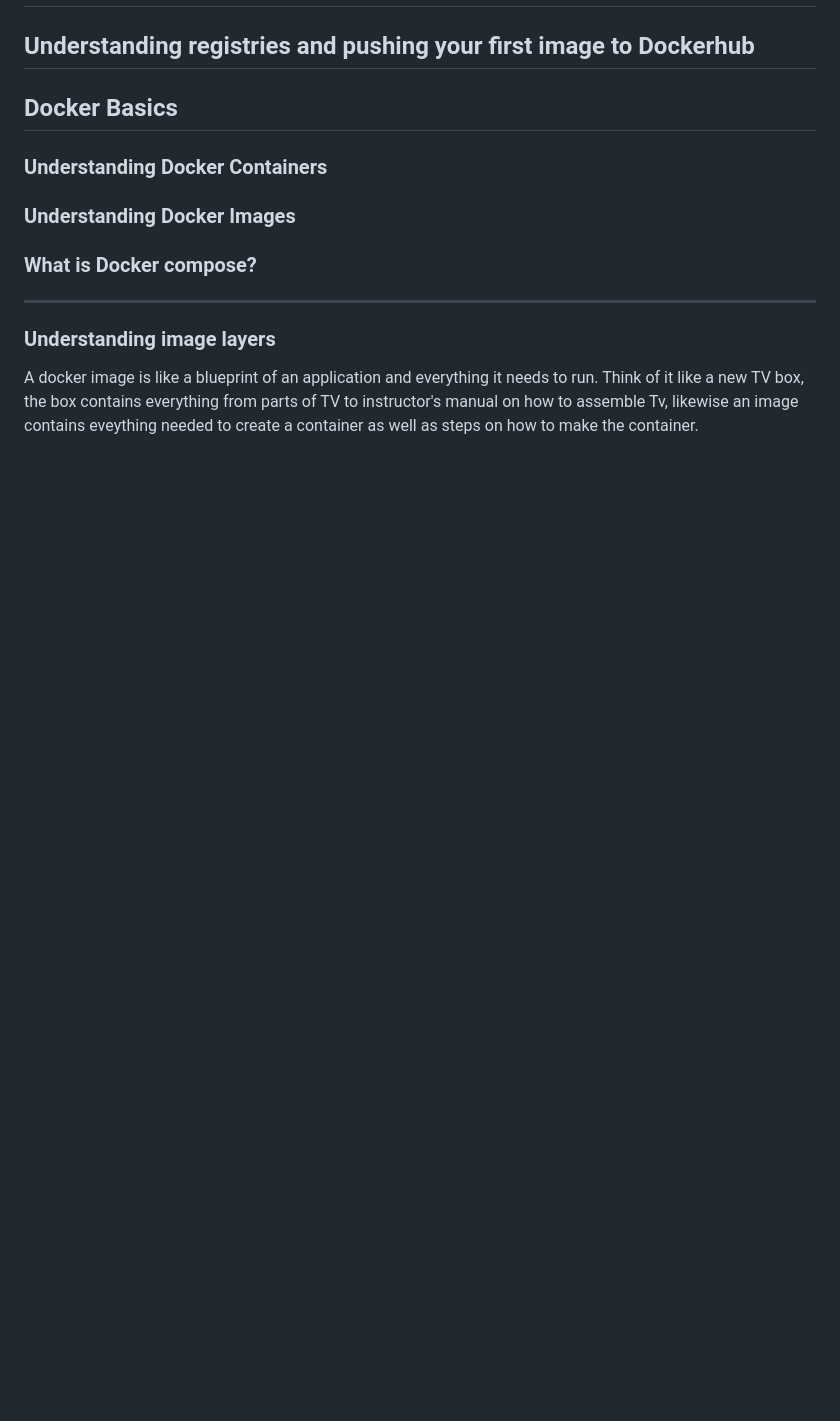
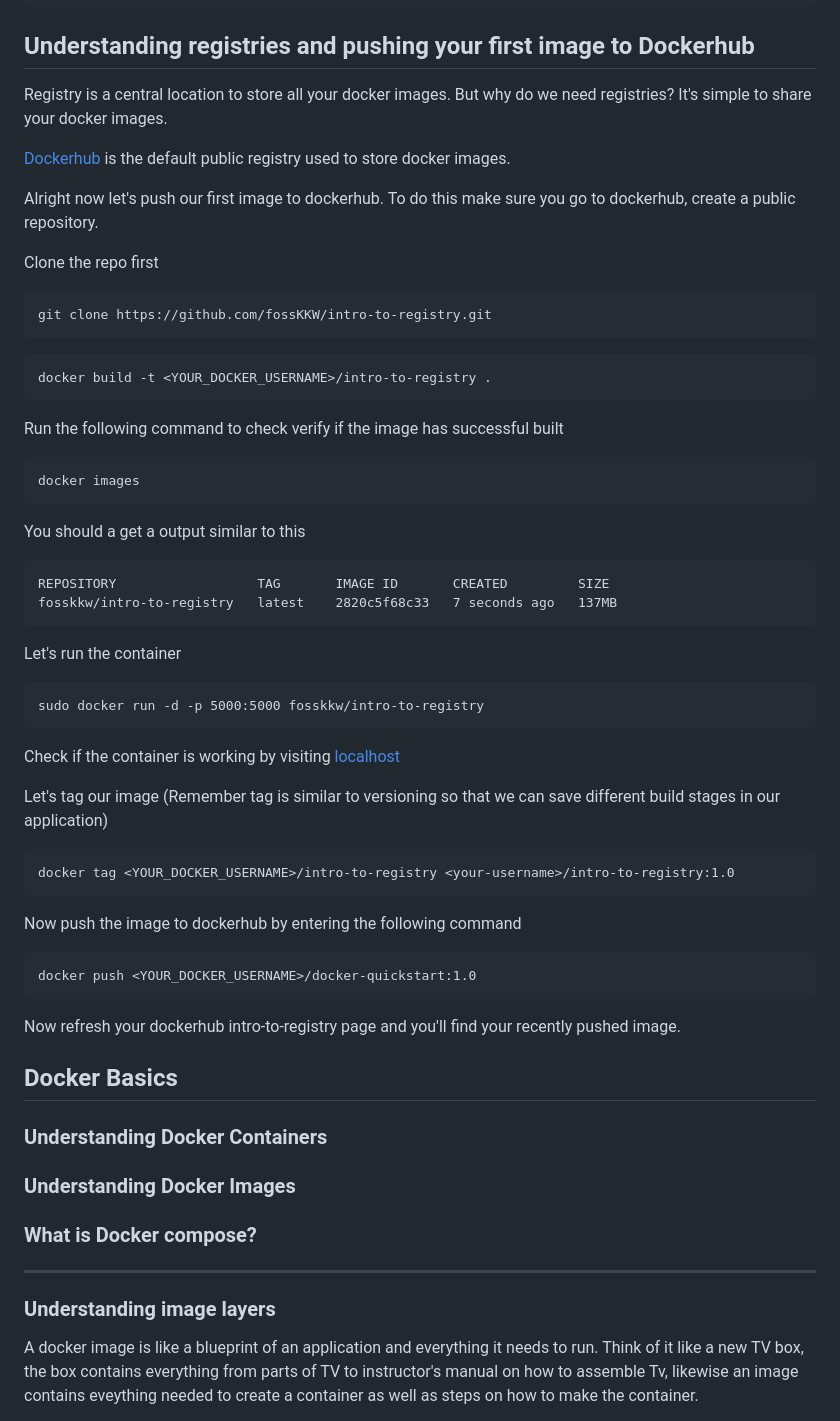
Before and after one commit to fossKKW/hands-on-docker, a Markdown page: README.md, the part around one of its changes. Drawn GitHub-style; blank space fills up the shorter version.

````diff
--- a/README.md
+++ b/README.md
@@ -39,5 +101,49 @@ Open [localhost](http://localhost:8000/) to view the frontend of the containeriz
 
 ## Understanding registries and pushing your first image to Dockerhub
+
+Registry is a central location to store all your docker images. But why do we need registries? It's simple to share your docker images.
+
+[Dockerhub](https://hub.docker.com) is the default public registry used to store docker images.
+
+Alright now let's push our first image to dockerhub. To do this make sure you go to dockerhub, create a public repository.
+
+Clone the repo first
+```
+git clone https://github.com/fossKKW/intro-to-registry.git
+```
+
+```
+docker build -t <YOUR_DOCKER_USERNAME>/intro-to-registry .
+```
+
+Run the following command to check verify if the image has successful built
+
+```
+docker images
+```
+
+You should a get a output similar to this
+```
+REPOSITORY                  TAG       IMAGE ID       CREATED         SIZE
+fosskkw/intro-to-registry   latest    2820c5f68c33   7 seconds ago   137MB
+```
+
+Let's run the container
+```
+sudo docker run -d -p 5000:5000 fosskkw/intro-to-registry
+```
+Check if the container is working by visiting [localhost](http://localhost:5000/)
+
+Let's tag our image (Remember tag is similar to versioning so that we can save different build stages in our application)
+```
+docker tag <YOUR_DOCKER_USERNAME>/intro-to-registry <your-username>/intro-to-registry:1.0
+```
+
+Now push the image to dockerhub by entering the following command
+```
+docker push <YOUR_DOCKER_USERNAME>/docker-quickstart:1.0
+```
+Now refresh your dockerhub intro-to-registry page and you'll find your recently pushed image.
 
 ## Docker Basics
 
````
Also changed, not shown: other parts of README.md (+64 -2 lines).
